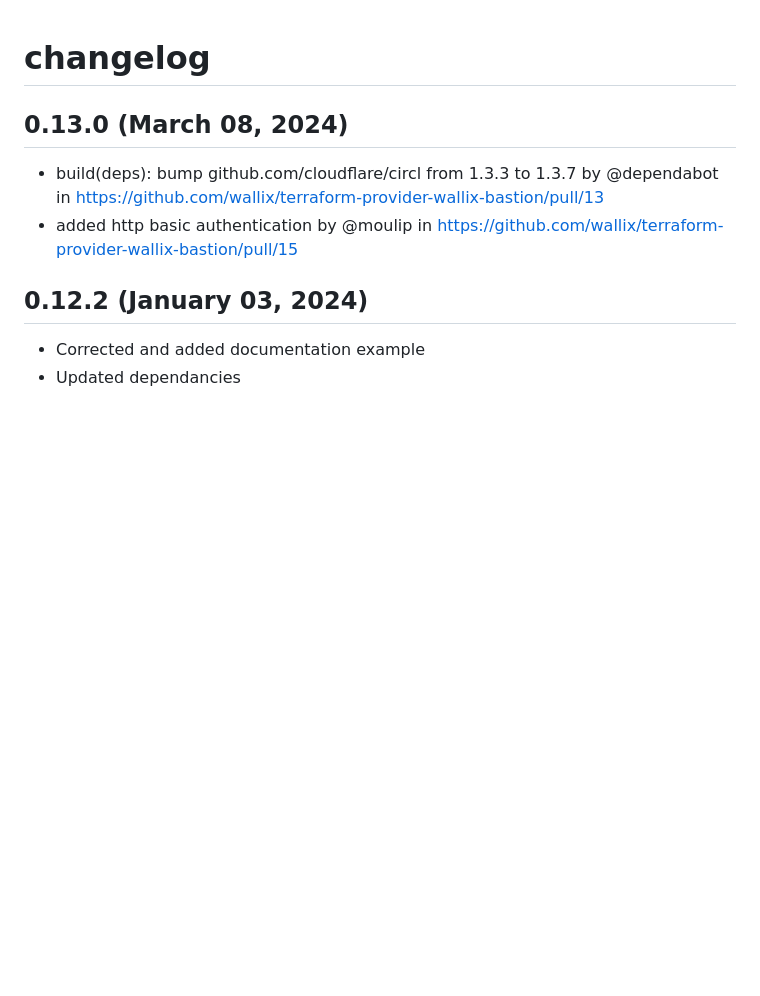
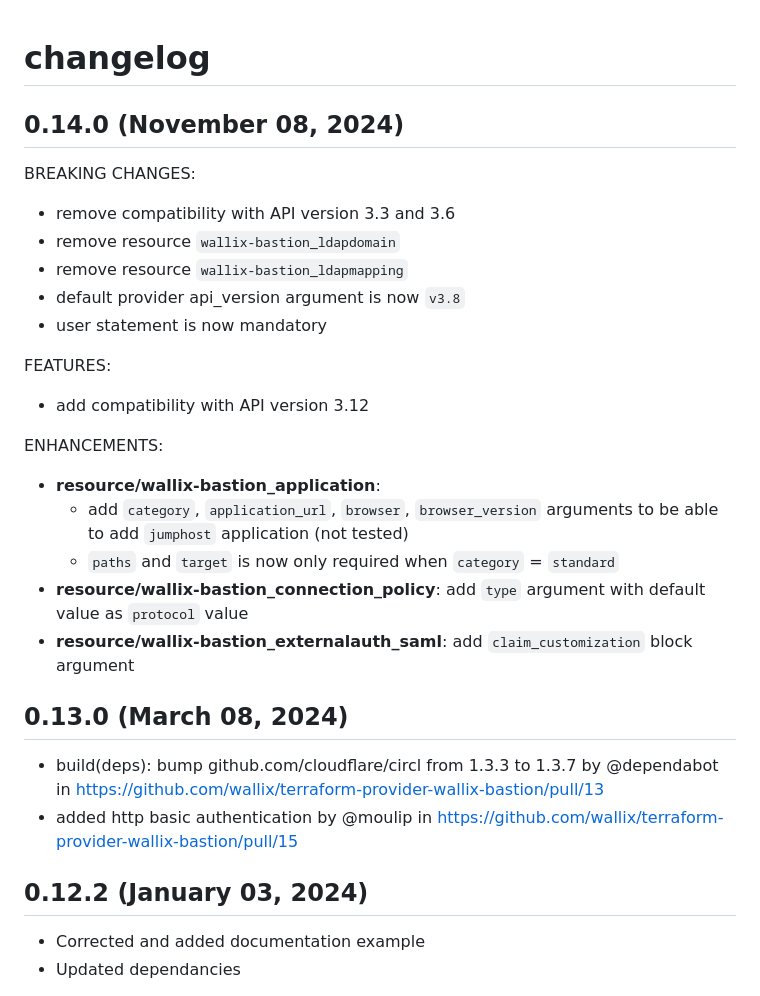
Before and after one commit to wallix/terraform-provider-wallix-bastion, a Markdown page: CHANGELOG.md, the part around the change. GitHub-like rendering; blank space fills up the shorter version.

Commit message:
CHANGELOG update to prepare release of v0.14.0

```diff
--- a/CHANGELOG.md
+++ b/CHANGELOG.md
@@ -1,4 +1,26 @@
 # changelog
+
+## 0.14.0 (November 08, 2024)
+
+BREAKING CHANGES:
+
+* remove compatibility with API version 3.3 and 3.6
+* remove resource `wallix-bastion_ldapdomain`
+* remove resource `wallix-bastion_ldapmapping`
+* default provider api_version argument is now `v3.8`
+* user statement is now mandatory
+
+FEATURES:
+
+* add compatibility with API version 3.12
+
+ENHANCEMENTS:
+
+* **resource/wallix-bastion_application**:
+  * add `category`, `application_url`, `browser`, `browser_version` arguments to be able to add `jumphost` application (not tested)
+  * `paths` and `target` is now only required when `category` = `standard`
+* **resource/wallix-bastion_connection_policy**: add `type` argument with default value as `protocol` value
+* **resource/wallix-bastion_externalauth_saml**: add `claim_customization` block argument
 
 ## 0.13.0 (March 08, 2024)
 
```
